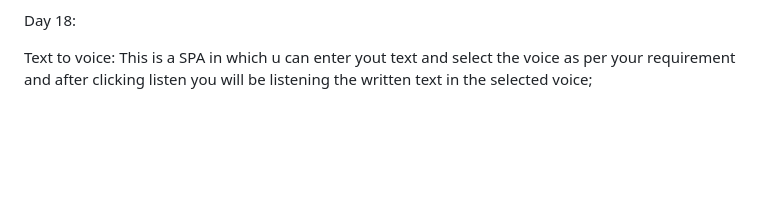
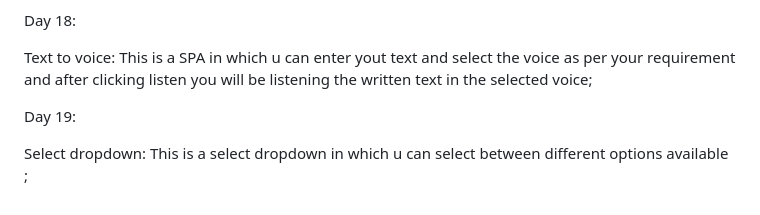
Before and after one commit to yuvraj2singh/20_day_20_projects, a Markdown page: README.md, the part around the change. Drawn GitHub-style; blank space fills up the shorter version.

```diff
--- a/README.md
+++ b/README.md
@@ -73,3 +73,7 @@ Password Strength Indicator: This is a SPA in which u can enter your password an
 Day 18:
 
 Text to voice: This is a SPA in which u can enter yout text and select the voice as per your requirement and after clicking listen you will be listening the written text in the selected voice;
+
+Day 19:
+
+Select dropdown: This is a select dropdown in which u can select between different options available ;
```
